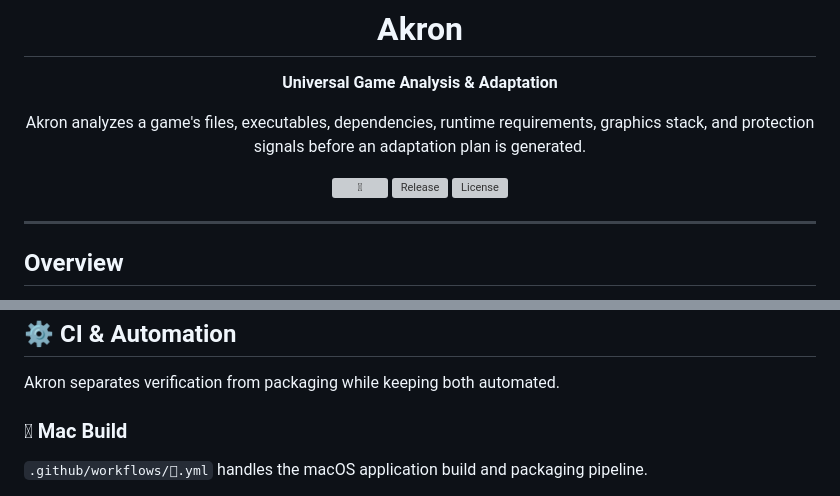
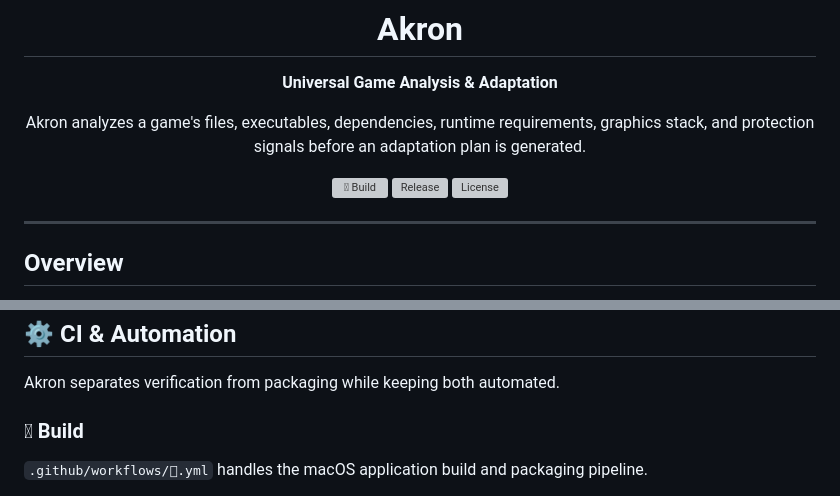
Before and after one commit to apxllo123/akron, a Markdown page: README.md, 2 parts joined by grey strips. GitHub-like rendering; grey boxes are pictures that could not be loaded.

Commit message:
docs: label README badge as  Build

```diff
--- a/README.md
+++ b/README.md
@@ -8,7 +8,7 @@
 
 <p>Akron analyzes a game's files, executables, dependencies, runtime requirements, graphics stack, and protection signals before an adaptation plan is generated.</p>
 
-[![](https://img.shields.io/github/actions/workflow/status/apxllo123/akron/.github/workflows/%EF%A3%BF.yml?label=%EF%A3%BF&style=for-the-badge&color=4c8bf5)](https://github.com/apxllo123/akron/actions/workflows/%EF%A3%BF.yml)
+[![ Build](https://img.shields.io/github/actions/workflow/status/apxllo123/akron/.github/workflows/%EF%A3%BF.yml?label=%EF%A3%BF%20Build&style=for-the-badge&color=4c8bf5)](https://github.com/apxllo123/akron/actions/workflows/%EF%A3%BF.yml)
 [![Release](https://img.shields.io/github/v/release/apxllo123/akron?display_name=tag&style=for-the-badge&color=7c5cff)](https://github.com/apxllo123/akron/releases)
 [![License](https://img.shields.io/github/license/apxllo123/akron?style=for-the-badge&color=2ea043)](LICENSE)
 
@@ -266,7 +266,7 @@ Documentation-only changes are intentionally excluded from expensive application
 
 Akron separates verification from packaging while keeping both automated.
 
-###  Mac Build
+###  Build
 
 `.github/workflows/.yml` handles the macOS application build and packaging pipeline.
 
```
